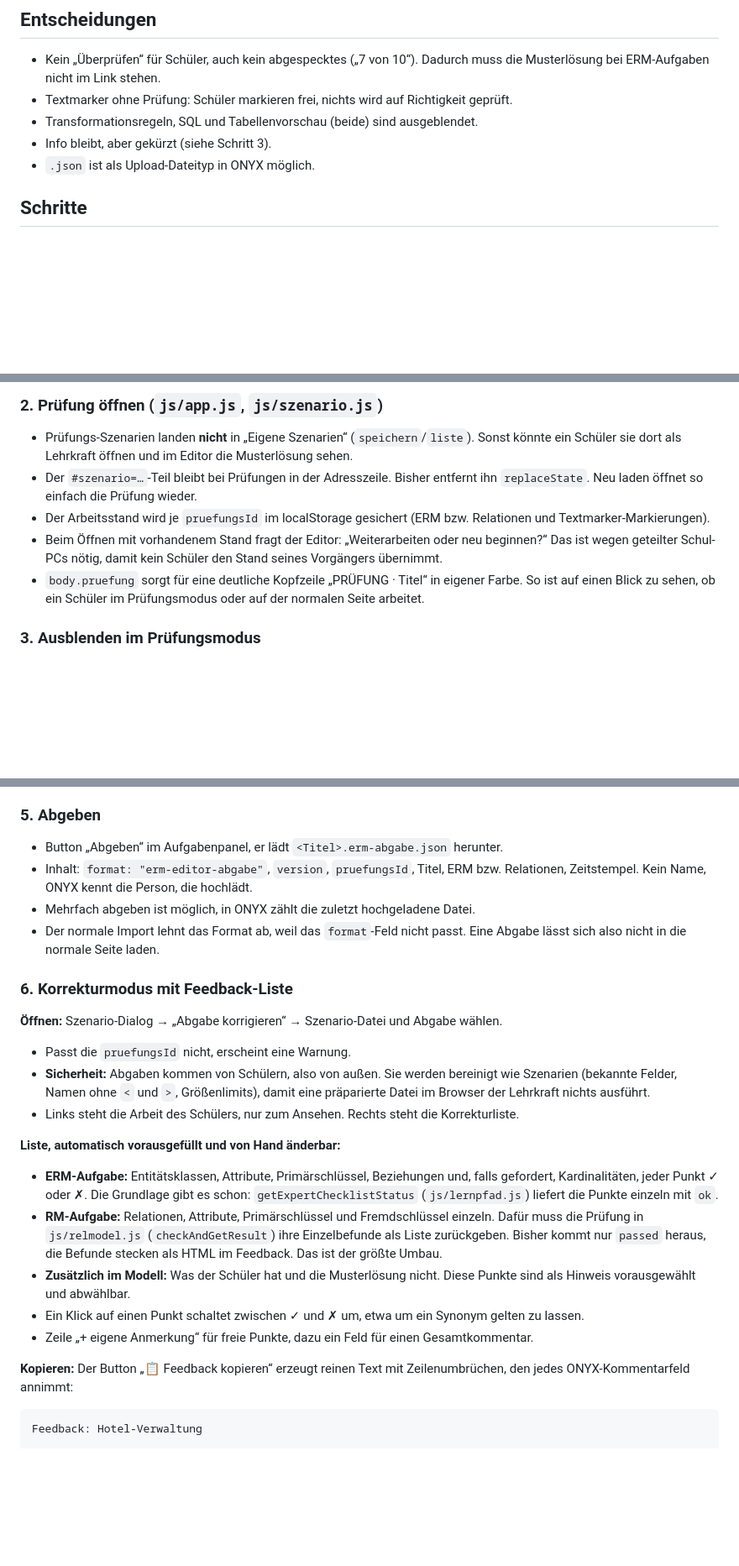
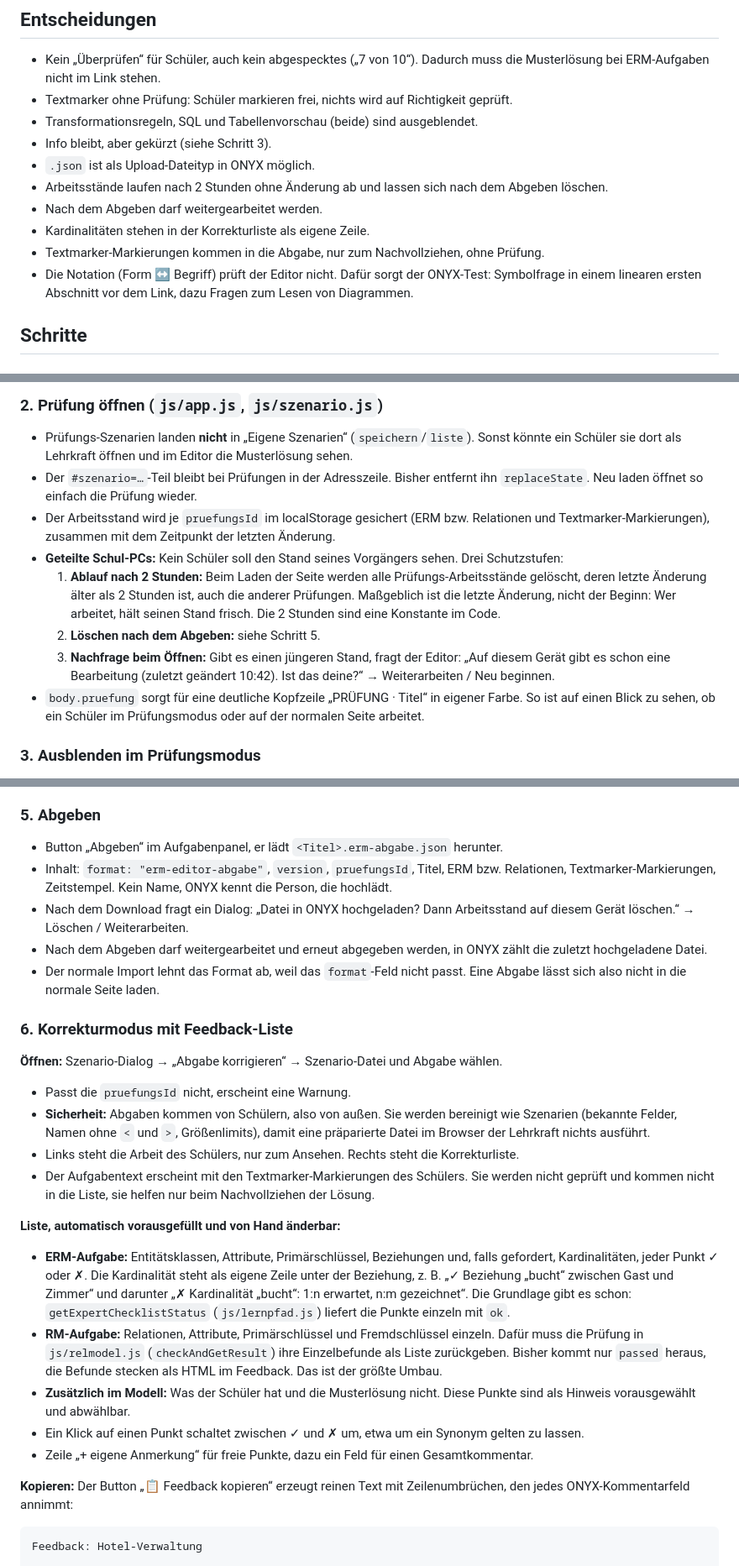
Before and after one commit to mannimann/erm-editor, a Markdown page: .plan/pruefungsmodus.md, 3 parts joined by grey strips. Shown at 84% size. GitHub-like rendering; blank space fills up the shorter version.

Commit message:
Plan Prüfungsmodus: Ablauf nach 2 Stunden, Abgabe mit Textmarker, Kardinalität als eigene Zeile
Co-Authored-By: Claude Opus 5.5 <noreply@anthropic.com>

````diff
--- a/.plan/pruefungsmodus.md
+++ b/.plan/pruefungsmodus.md
@@ -31,6 +31,12 @@ Ein Tab-Wechsel-Zähler entfällt: In ONYX müssen die Schüler ohnehin zwischen
 - Transformationsregeln, SQL und Tabellenvorschau (beide) sind ausgeblendet.
 - Info bleibt, aber gekürzt (siehe Schritt 3).
 - `.json` ist als Upload-Dateityp in ONYX möglich.
+- Arbeitsstände laufen nach 2 Stunden ohne Änderung ab und lassen sich nach dem Abgeben löschen.
+- Nach dem Abgeben darf weitergearbeitet werden.
+- Kardinalitäten stehen in der Korrekturliste als eigene Zeile.
+- Textmarker-Markierungen kommen in die Abgabe, nur zum Nachvollziehen, ohne Prüfung.
+- Die Notation (Form ↔ Begriff) prüft der Editor nicht. Dafür sorgt der ONYX-Test: Symbolfrage in
+  einem linearen ersten Abschnitt vor dem Link, dazu Fragen zum Lesen von Diagrammen.
 
 ## Schritte
 
@@ -53,9 +59,16 @@ Ein Tab-Wechsel-Zähler entfällt: In ONYX müssen die Schüler ohnehin zwischen
 - Der `#szenario=…`-Teil bleibt bei Prüfungen in der Adresszeile. Bisher entfernt ihn `replaceState`.
   Neu laden öffnet so einfach die Prüfung wieder.
 - Der Arbeitsstand wird je `pruefungsId` im localStorage gesichert (ERM bzw. Relationen und
-  Textmarker-Markierungen).
-- Beim Öffnen mit vorhandenem Stand fragt der Editor: „Weiterarbeiten oder neu beginnen?“ Das ist
-  wegen geteilter Schul-PCs nötig, damit kein Schüler den Stand seines Vorgängers übernimmt.
+  Textmarker-Markierungen), zusammen mit dem Zeitpunkt der letzten Änderung.
+- **Geteilte Schul-PCs:** Kein Schüler soll den Stand seines Vorgängers sehen. Drei Schutzstufen:
+  1. **Ablauf nach 2 Stunden:** Beim Laden der Seite werden alle Prüfungs-Arbeitsstände gelöscht,
+     deren letzte Änderung älter als 2 Stunden ist, auch die anderer Prüfungen. Maßgeblich ist die
+     letzte Änderung, nicht der Beginn: Wer arbeitet, hält seinen Stand frisch. Die 2 Stunden sind
+     eine Konstante im Code.
+  2. **Löschen nach dem Abgeben:** siehe Schritt 5.
+  3. **Nachfrage beim Öffnen:** Gibt es einen jüngeren Stand, fragt der Editor: „Auf diesem Gerät gibt
+     es schon eine Bearbeitung (zuletzt geändert 10:42). Ist das deine?“ → Weiterarbeiten / Neu
+     beginnen.
 - `body.pruefung` sorgt für eine deutliche Kopfzeile „PRÜFUNG · Titel“ in eigener Farbe. So ist auf
   einen Blick zu sehen, ob ein Schüler im Prüfungsmodus oder auf der normalen Seite arbeitet.
 
@@ -87,8 +100,11 @@ Abschnitt „SQL erzeugen“ und die Erwähnungen der Musterlösung in der Zeich
 
 - Button „Abgeben“ im Aufgabenpanel, er lädt `<Titel>.erm-abgabe.json` herunter.
 - Inhalt: `format: "erm-editor-abgabe"`, `version`, `pruefungsId`, Titel, ERM bzw. Relationen,
-  Zeitstempel. Kein Name, ONYX kennt die Person, die hochlädt.
-- Mehrfach abgeben ist möglich, in ONYX zählt die zuletzt hochgeladene Datei.
+  Textmarker-Markierungen, Zeitstempel. Kein Name, ONYX kennt die Person, die hochlädt.
+- Nach dem Download fragt ein Dialog: „Datei in ONYX hochgeladen? Dann Arbeitsstand auf diesem Gerät
+  löschen.“ → Löschen / Weiterarbeiten.
+- Nach dem Abgeben darf weitergearbeitet und erneut abgegeben werden, in ONYX zählt die zuletzt
+  hochgeladene Datei.
 - Der normale Import lehnt das Format ab, weil das `format`-Feld nicht passt. Eine Abgabe lässt sich
   also nicht in die normale Seite laden.
 
@@ -101,11 +117,15 @@ Abschnitt „SQL erzeugen“ und die Erwähnungen der Musterlösung in der Zeich
   (bekannte Felder, Namen ohne `<` und `>`, Größenlimits), damit eine präparierte Datei im Browser der
   Lehrkraft nichts ausführt.
 - Links steht die Arbeit des Schülers, nur zum Ansehen. Rechts steht die Korrekturliste.
+- Der Aufgabentext erscheint mit den Textmarker-Markierungen des Schülers. Sie werden nicht geprüft
+  und kommen nicht in die Liste, sie helfen nur beim Nachvollziehen der Lösung.
 
 **Liste, automatisch vorausgefüllt und von Hand änderbar:**
 
 - **ERM-Aufgabe:** Entitätsklassen, Attribute, Primärschlüssel, Beziehungen und, falls gefordert,
-  Kardinalitäten, jeder Punkt ✓ oder ✗. Die Grundlage gibt es schon: `getExpertChecklistStatus`
+  Kardinalitäten, jeder Punkt ✓ oder ✗. Die Kardinalität steht als eigene Zeile unter der
+  Beziehung, z. B. „✓ Beziehung „bucht“ zwischen Gast und Zimmer“ und darunter „✗ Kardinalität
+  „bucht“: 1:n erwartet, n:m gezeichnet“. Die Grundlage gibt es schon: `getExpertChecklistStatus`
   (`js/lernpfad.js`) liefert die Punkte einzeln mit `ok`.
 - **RM-Aufgabe:** Relationen, Attribute, Primärschlüssel und Fremdschlüssel einzeln. Dafür muss die
   Prüfung in `js/relmodel.js` (`checkAndGetResult`) ihre Einzelbefunde als Liste zurückgeben. Bisher
@@ -118,7 +138,7 @@ Abschnitt „SQL erzeugen“ und die Erwähnungen der Musterlösung in der Zeich
 **Kopieren:** Der Button „📋 Feedback kopieren“ erzeugt reinen Text mit Zeilenumbrüchen, den jedes
 ONYX-Kommentarfeld annimmt:
 
-```
+```text
 Feedback: Hotel-Verwaltung
 
 Entitätsklassen (2/3)
````
Also changed, not shown: other parts of .plan/pruefungsmodus.md (+2 -0 lines).
